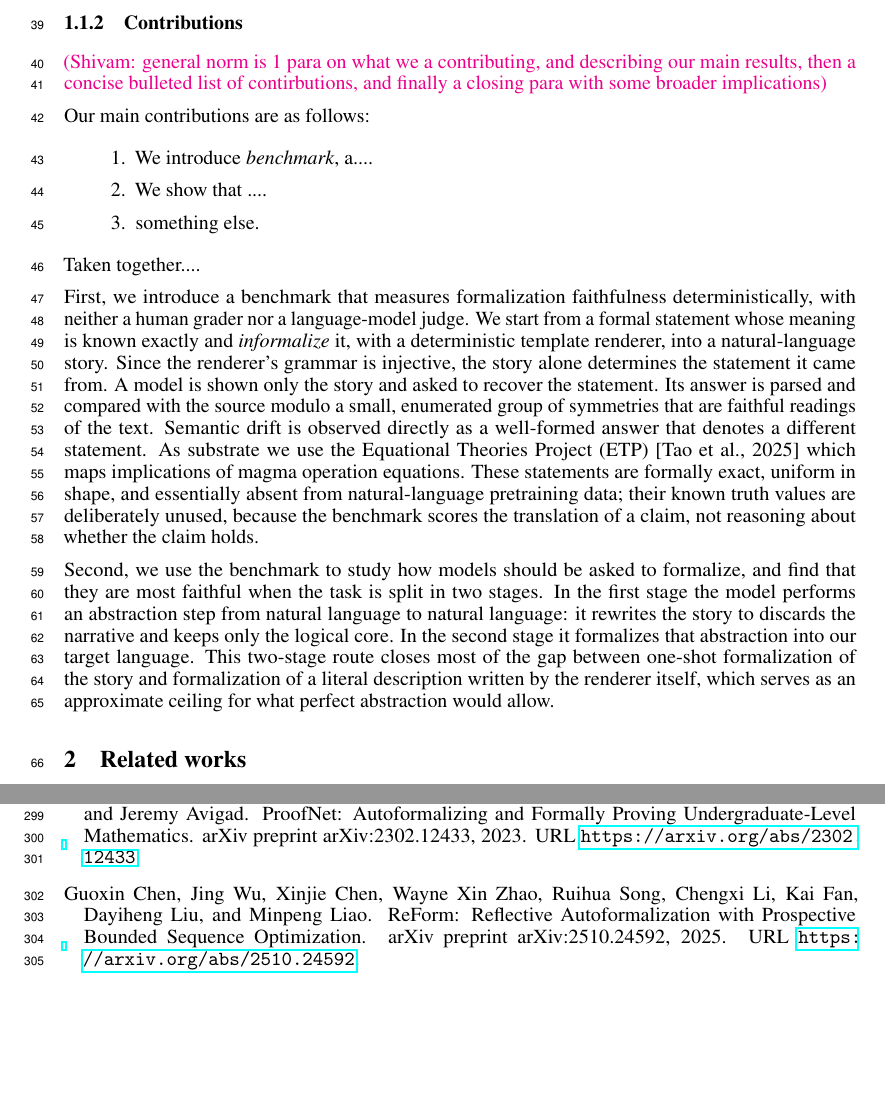
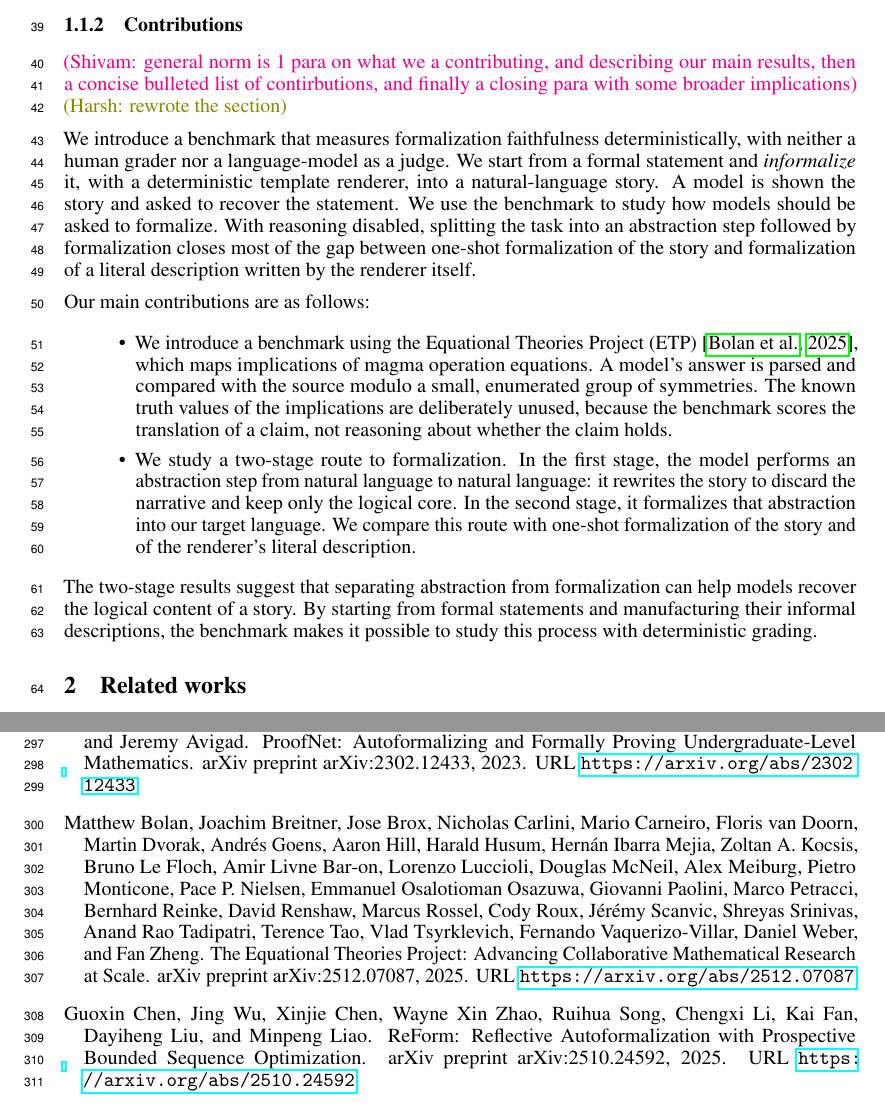
Before and after one commit to shivam-raval96/-VeriCodegen-Nl2Rg, a LaTeX paper (manuscript.tex): two parts of pages 2 and 10 of 20 before the commit and two parts of pages 2 and 10 of 21 after it, joined at a grey line, cut so that both start at the same text, the shorter picture padded with empty space. Compiled offline with pdfLaTeX.

Commit message:
Restructured 1.1.2 Contributions section, preserving the main details

```diff
--- a/manuscript.tex
+++ b/manuscript.tex
@@ -142,22 +142,49 @@ human or model judgments.
 
 \subsubsection{Contributions}
 
-\shivam{general norm is 1 para on what we a contributing, and describing our main results, then a concise bulleted list of contirbutions, and finally a closing para with some broader implications}
+\shivam{general norm is 1 para on what we a contributing, and describing our main results, then a concise bulleted list of contirbutions, and finally a closing para with some broader implications} \harsh{rewrote the section}
+
+We introduce a benchmark that measures formalization
+faithfulness deterministically, with neither a human grader
+nor a language-model as a judge. We start from a formal statement
+and \textit{informalize} it, with a deterministic template
+renderer, into a natural-language story. A model is shown
+the story and asked to recover the statement. We use the
+benchmark to study how models should be asked to formalize.
+With reasoning disabled, splitting the task into an
+abstraction step followed by formalization closes most
+of the gap between one-shot formalization of the story
+and formalization of a literal description written by
+the renderer itself.
 
 Our main contributions are as follows:
-\begin{enumerate}
-  \item We introduce \textit{benchmark}, a....
-  \item We show that ....
-  \item something else.
-\end{enumerate}
+\begin{itemize}
+    \item We introduce a benchmark using the Equational
+    Theories Project (ETP)~\citep{bolan2025etp}, which maps
+    implications of magma operation equations. A model's
+    answer is parsed and compared with the source modulo
+    a small, enumerated group of symmetries. The known
+    truth values of the implications are deliberately
+    unused, because the benchmark scores the translation
+    of a claim, not reasoning about whether the claim holds.
 
-Taken together....
+    \item We study a two-stage route to formalization.
+    In the first stage, the model performs an abstraction
+    step from natural language to natural language:
+    it rewrites the story to discard the narrative and
+    keep only the logical core. In the second stage,
+    it formalizes that abstraction into our target
+    language. We compare this route with one-shot
+    formalization of the story and of the renderer's
+    literal description.
+\end{itemize}
 
-
-First, we introduce a benchmark that measures formalization faithfulness deterministically, with neither a human grader nor a language-model judge. We start from a formal statement whose meaning is known exactly and \textit{informalize} it, with a deterministic template renderer, into a natural-language story. Since the renderer's grammar is injective, the story alone determines the statement it came from. A model is shown only the story and asked to recover the statement. Its answer is parsed and compared with the source modulo a small, enumerated group of symmetries that are faithful readings of the text. Semantic drift is observed directly as a well-formed answer that denotes a different statement. As substrate we use the Equational Theories Project (ETP) [Tao et al., 2025] which maps implications of magma operation equations. These statements are formally exact, uniform in shape, and essentially absent from natural-language pretraining data; their known truth values are deliberately unused, because the benchmark scores the translation of a claim, not reasoning about whether the claim holds.
-
-Second, we use the benchmark to study how models should be asked to formalize, and find that they are most faithful when the task is split in two stages. In the first stage the model performs an abstraction step from natural language to natural language: it rewrites the story to discards the narrative and keeps only the logical core. In the second stage it formalizes that abstraction into our target language. This two-stage route closes most of the gap between one-shot formalization of the story and formalization of a literal description written by the renderer itself, which serves as an approximate ceiling for what perfect abstraction would allow.
-
+The two-stage results suggest that separating abstraction
+from formalization can help models recover the logical
+content of a story. By starting from formal statements
+and manufacturing their informal descriptions, the
+benchmark makes it possible to study this process with
+deterministic grading.
 
 \section{Related works}
 
```
